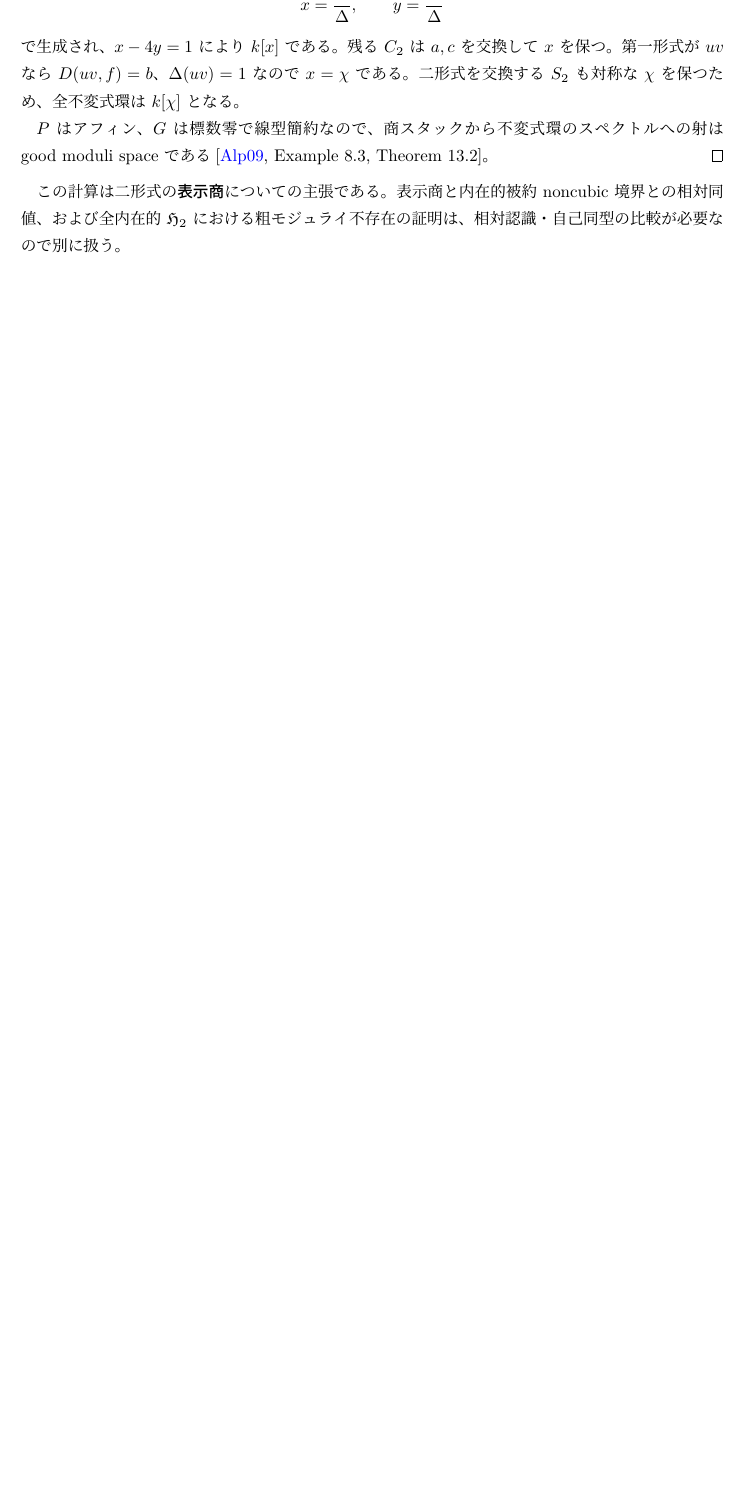
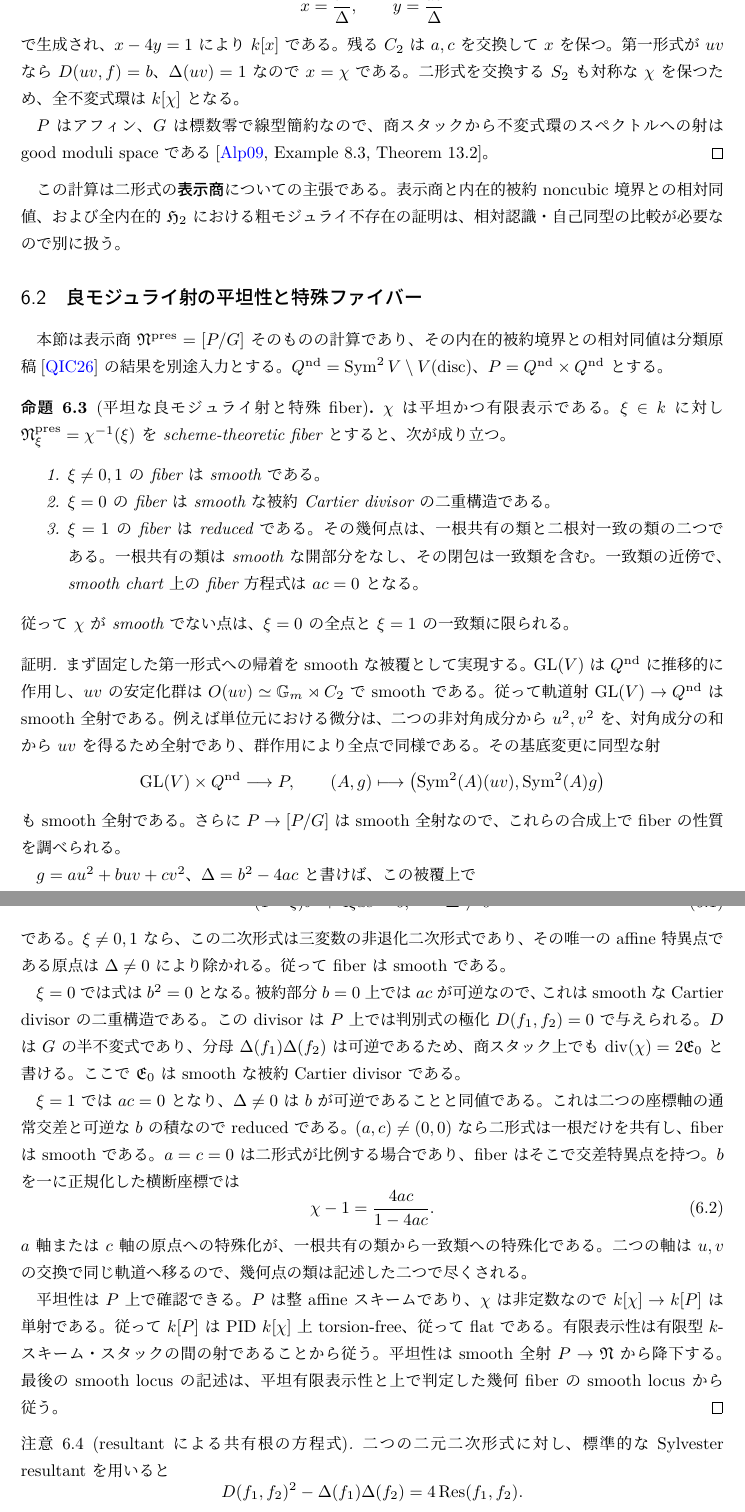
Before and after one commit to uedakazushi/nc-quadric-classification, a LaTeX document (papers/nc-quadric-moduli.tex, which reads papers/moduli/noncubic_fibers.tex): part of page 11 of 12 before the commit and two parts of pages 11 and 12 of 13 after it, the two joined at a grey line, cut so that both start at the same text, the shorter picture padded with empty space. Compiled offline with LuaLaTeX.

Commit message:
Move noncubic good-moduli special-fiber proof to the moduli paper

```diff
--- /dev/null
+++ b/papers/moduli/noncubic_fibers.tex
@@ -0,0 +1,82 @@
+% !TeX root = ../nc-quadric-moduli.tex
+% 2026-11-22 / v0.1（表示商の特殊fiber証明を論文Bへ移管）
+\subsection{良モジュライ射の平坦性と特殊ファイバー}
+\label{subsec:moduli-noncubic-fibers}
+
+本節は表示商 $\mathfrak N^{\mathrm{pres}}=[P/G]$ そのものの計算であり、
+その内在的被約境界との相対同値は分類原稿
+\cite{QuadricIntrinsic2026} の結果を別途入力とする。
+$Q^{\mathrm{nd}}=\operatorname{Sym}^2 V\setminus V(\operatorname{disc})$、
+$P=Q^{\mathrm{nd}}\times Q^{\mathrm{nd}}$ とする。
+\begin{proposition}[平坦な良モジュライ射と特殊 fiber]
+\label{prop:moduli-noncubic-good-moduli-fibers}
+$\chi$ は平坦かつ有限表示である。$\xi\in k$ に対し
+$\mathfrak N^{\mathrm{pres}}_\xi=\chi^{-1}(\xi)$ を scheme-theoretic fiber とすると、次が成り立つ。
+\begin{enumerate}
+\item $\xi\ne0,1$ の fiber は smooth である。
+\item $\xi=0$ の fiber は smooth な被約 Cartier divisor の二重構造である。
+\item $\xi=1$ の fiber は reduced である。その幾何点は、一根共有の類と二根対一致の類の二つである。
+一根共有の類は smooth な開部分をなし、その閉包は一致類を含む。
+一致類の近傍で、smooth chart 上の fiber 方程式は $ac=0$ となる。
+\end{enumerate}
+従って $\chi$ が smooth でない点は、$\xi=0$ の全点と $\xi=1$ の一致類に限られる。
+\end{proposition}
+
+\begin{proof}
+まず固定した第一形式への帰着を smooth な被覆として実現する。
+$\operatorname{GL}(V)$ は $Q^{\mathrm{nd}}$ に推移的に作用し、
+$uv$ の安定化群は $O(uv)\simeq\mathbb G_m\rtimes C_2$ で smooth である。
+従って軌道射 $\operatorname{GL}(V)\to Q^{\mathrm{nd}}$ は smooth 全射である。
+例えば単位元における微分は、二つの非対角成分から $u^2,v^2$ を、
+対角成分の和から $uv$ を得るため全射であり、群作用により全点で同様である。
+その基底変更に同型な射
+\[
+ \operatorname{GL}(V)\times Q^{\mathrm{nd}}\longrightarrow P,
+ \qquad (A,g)\longmapsto
+ \bigl(\operatorname{Sym}^2(A)(uv),\operatorname{Sym}^2(A)g\bigr)
+\]
+も smooth 全射である。
+さらに $P\to[P/G]$ は smooth 全射なので、これらの合成上で fiber の性質を調べられる。
+
+$g=au^2+buv+cv^2$、$\Delta=b^2-4ac$ と書けば、この被覆上で
+\[
+ \chi=\frac{b^2}{\Delta},\qquad \Delta\in\OO^\times.
+\]
+従って fiber の方程式は
+\begin{equation}\label{eq:moduli-noncubic-fiber-quadric}
+ (1-\xi)b^2+4\xi ac=0,\qquad \Delta\ne0
+\end{equation}
+である。$\xi\ne0,1$ なら、この二次形式は三変数の非退化二次形式であり、
+その唯一の affine 特異点である原点は $\Delta\ne0$ により除かれる。
+従って fiber は smooth である。
+
+$\xi=0$ では式は $b^2=0$ となる。
+被約部分 $b=0$ 上では $ac$ が可逆なので、これは smooth な Cartier divisor の二重構造である。
+この divisor は $P$ 上では判別式の極化 $D(f_1,f_2)=0$ で与えられる。
+$D$ は $G$ の半不変式であり、分母 $\Delta(f_1)\Delta(f_2)$ は可逆であるため、
+商スタック上でも $\operatorname{div}(\chi)=2\mathfrak E_0$ と書ける。
+ここで $\mathfrak E_0$ は smooth な被約 Cartier divisor である。
+
+$\xi=1$ では $ac=0$ となり、$\Delta\ne0$ は $b$ が可逆であることと同値である。
+これは二つの座標軸の通常交差と可逆な $b$ の積なので reduced である。
+$(a,c)\ne(0,0)$ なら二形式は一根だけを共有し、fiber は smooth である。
+$a=c=0$ は二形式が比例する場合であり、fiber はそこで交差特異点を持つ。
+$b$ を一に正規化した横断座標では
+\begin{equation}\label{eq:moduli-noncubic-chi-coincident-node}
+ \chi-1=\frac{4ac}{1-4ac}.
+\end{equation}
+$a$ 軸または $c$ 軸の原点への特殊化が、一根共有の類から一致類への特殊化である。
+二つの軸は $u,v$ の交換で同じ軌道へ移るので、幾何点の類は記述した二つで尽くされる。
+
+平坦性は $P$ 上で確認できる。
+$P$ は整 affine スキームであり、$\chi$ は非定数なので $k[\chi]\to k[P]$ は単射である。
+従って $k[P]$ は PID $k[\chi]$ 上 torsion-free、従って flat である。
+有限表示性は有限型 $k$-スキーム・スタックの間の射であることから従う。
+平坦性は smooth 全射 $P\to\mathfrak N$ から降下する。
+最後の smooth locus の記述は、平坦有限表示性と上で判定した幾何 fiber の smooth locus から従う。
+\end{proof}
+
+\begin{remark}[resultant による共有根の方程式]
+二つの二元二次形式に対し、標準的な Sylvester resultant を用いると
+\[
+ D(f_1,f_2)^2-\Delta(f_1)\Delta(f_2)=4\operatorname{Res}(f_1,f_2).
--- a/papers/nc-quadric-moduli.tex
+++ b/papers/nc-quadric-moduli.tex
@@ -47,7 +47,7 @@
 \DeclareMathOperator{\length}{length}
 \title{構造対象を指定した非可換二次曲面：\\平方根と二次 AS 正則表示の忘却}
 \author{}
-\date{2026年11月22日\quad v0.4（証明移管中の草稿）}
+\date{2026年11月22日\quad v0.5（証明移管中の草稿）}
 
 \begin{document}
 \maketitle
```
Also changed, not shown: 00_research_plan.md (+2 -2 lines), AGENTS.md (+2 -2 lines), CLOUD_CODEX.md (+1 -1 lines), notes/research_notes.md (+1 -1 lines), papers/nc-quadric-classification.tex (+2 -2 lines), papers/sections/noncubic_boundary_comparison.tex (+5 -61 lines), README.md, papers/moduli/noncubic_fibers.tex (4 more changed lines), papers/nc-quadric-moduli.tex (5 more changed lines).
